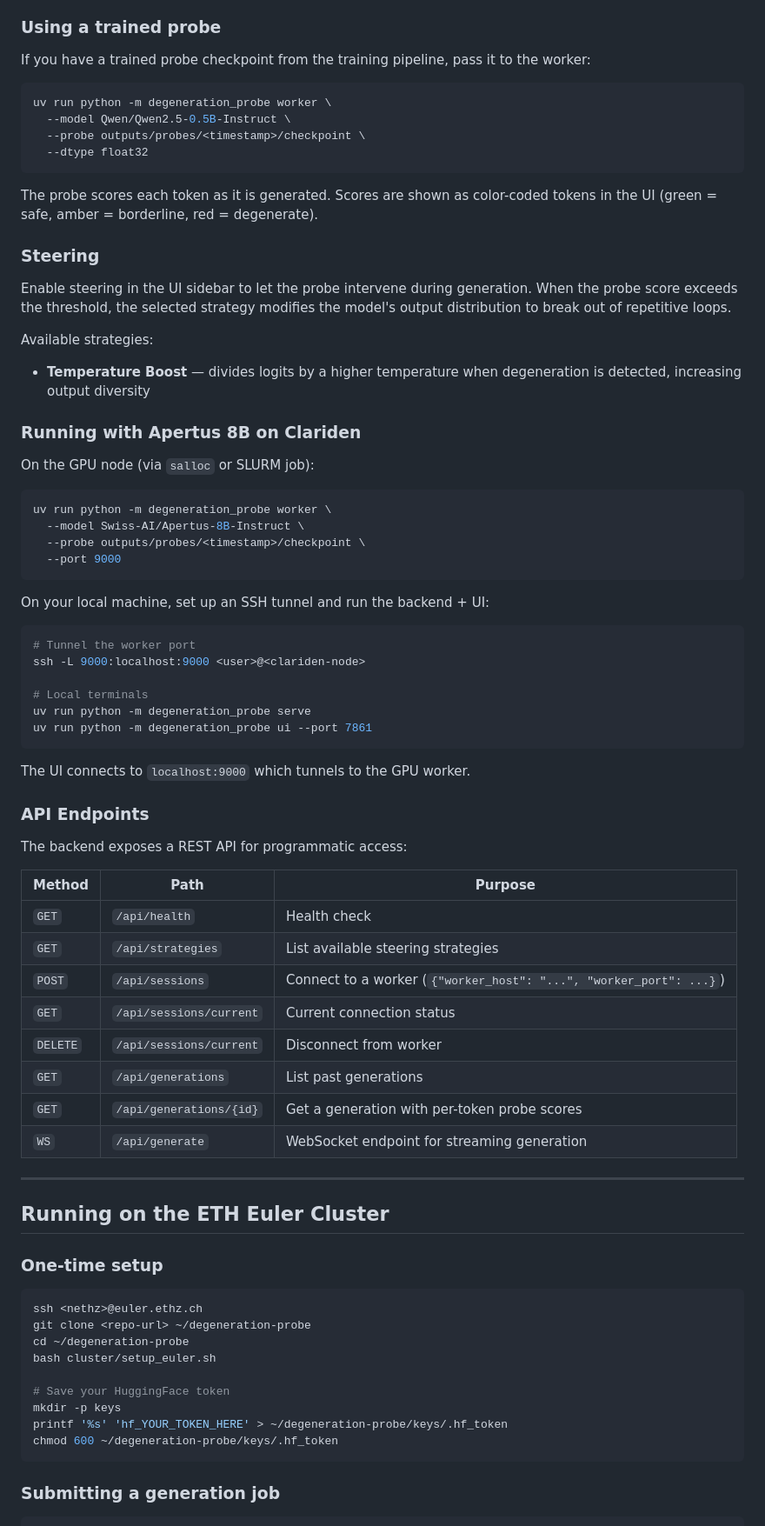
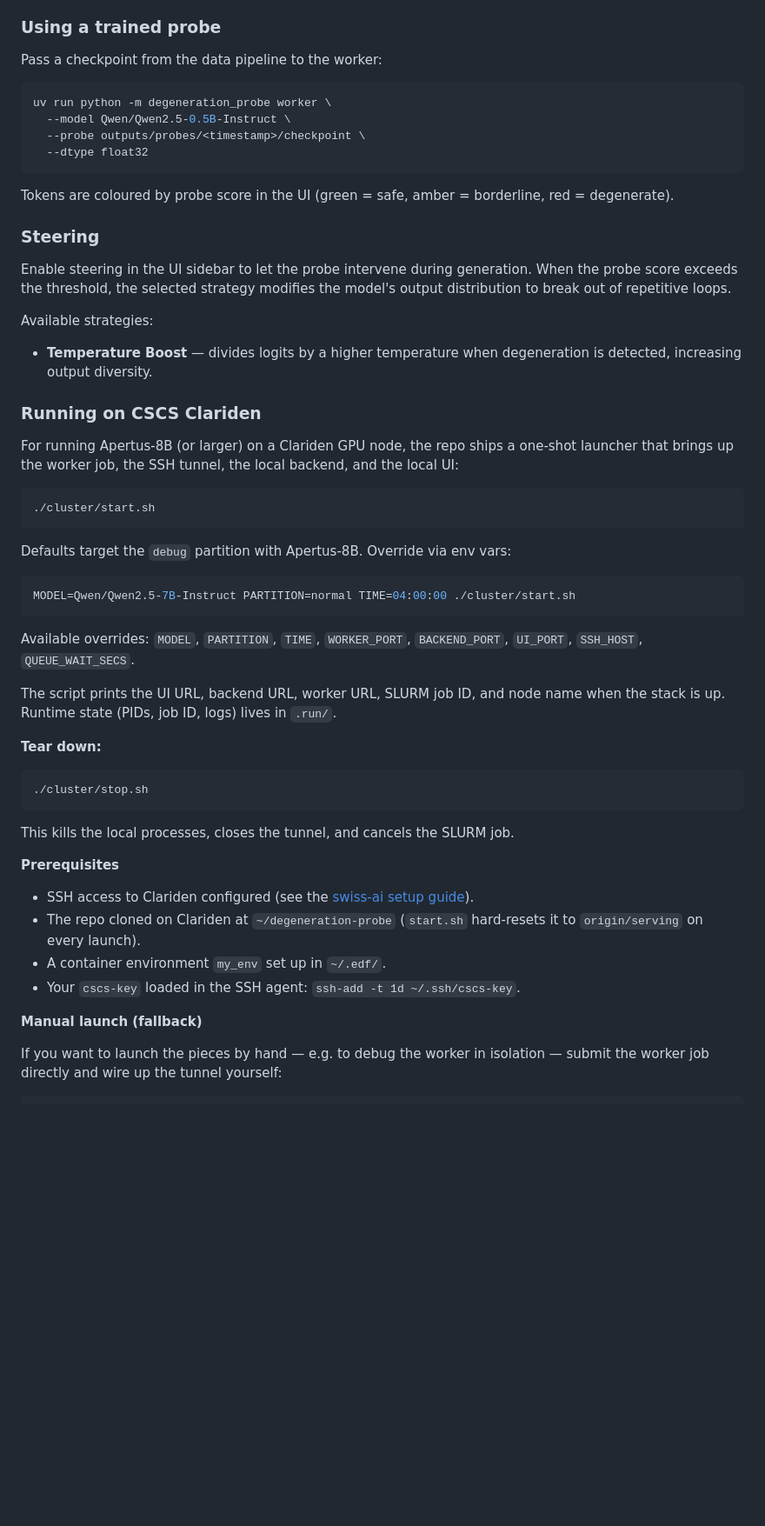
Before and after one commit to swiss-ai/degeneration-probe, a Markdown page: README.md, the part around one of its changes. Shown at 87% size. GitHub-like rendering; blank space fills up the shorter version.

Commit message:
docs: restructure README, fix stale UI and API references

````diff
--- a/README.md
+++ b/README.md
@@ -283,7 +317,7 @@ Open **http://localhost:7861** in your browser. Click **Connect** (defaults to l
 
 ### Using a trained probe
 
-If you have a trained probe checkpoint from the training pipeline, pass it to the worker:
+Pass a checkpoint from the data pipeline to the worker:
 
 ```bash
 uv run python -m degeneration_probe worker \
@@ -292,72 +326,51 @@ uv run python -m degeneration_probe worker \
   --dtype float32
 ```
 
-The probe scores each token as it is generated. Scores are shown as color-coded tokens in the UI (green = safe, amber = borderline, red = degenerate).
+Tokens are coloured by probe score in the UI (green = safe, amber = borderline, red = degenerate).
 
 ### Steering
 
 Enable steering in the UI sidebar to let the probe intervene during generation. When the probe score exceeds the threshold, the selected strategy modifies the model's output distribution to break out of repetitive loops.
 
 Available strategies:
-- **Temperature Boost** — divides logits by a higher temperature when degeneration is detected, increasing output diversity
 
-### Running with Apertus 8B on Clariden
+- **Temperature Boost** — divides logits by a higher temperature when degeneration is detected, increasing output diversity.
 
-On the GPU node (via `salloc` or SLURM job):
+### Running on CSCS Clariden
+
+For running Apertus-8B (or larger) on a Clariden GPU node, the repo ships a one-shot launcher that brings up the worker job, the SSH tunnel, the local backend, and the local UI:
 
 ```bash
-uv run python -m degeneration_probe worker \
-  --model Swiss-AI/Apertus-8B-Instruct \
-  --probe outputs/probes/<timestamp>/checkpoint \
-  --port 9000
+./cluster/start.sh
 ```
 
-On your local machine, set up an SSH tunnel and run the backend + UI:
+Defaults target the `debug` partition with Apertus-8B. Override via env vars:
 
 ```bash
-# Tunnel the worker port
-ssh -L 9000:localhost:9000 <user>@<clariden-node>
-
-# Local terminals
-uv run python -m degeneration_probe serve
-uv run python -m degeneration_probe ui --port 7861
+MODEL=Qwen/Qwen2.5-7B-Instruct PARTITION=normal TIME=04:00:00 ./cluster/start.sh
 ```
 
-The UI connects to `localhost:9000` which tunnels to the GPU worker.
+Available overrides: `MODEL`, `PARTITION`, `TIME`, `WORKER_PORT`, `BACKEND_PORT`, `UI_PORT`, `SSH_HOST`, `QUEUE_WAIT_SECS`.
 
-### API Endpoints
+The script prints the UI URL, backend URL, worker URL, SLURM job ID, and node name when the stack is up. Runtime state (PIDs, job ID, logs) lives in `.run/`.
 
-The backend exposes a REST API for programmatic access:
-
-| Method | Path | Purpose |
-|--------|------|---------|
-| `GET` | `/api/health` | Health check |
-| `GET` | `/api/strategies` | List available steering strategies |
-| `POST` | `/api/sessions` | Connect to a worker (`{"worker_host": "...", "worker_port": ...}`) |
-| `GET` | `/api/sessions/current` | Current connection status |
-| `DELETE` | `/api/sessions/current` | Disconnect from worker |
-| `GET` | `/api/generations` | List past generations |
-| `GET` | `/api/generations/{id}` | Get a generation with per-token probe scores |
-| `WS` | `/api/generate` | WebSocket endpoint for streaming generation |
-
----
-
-## Running on the ETH Euler Cluster
-
-### One-time setup
+**Tear down:**
 
 ```bash
-ssh <nethz>@euler.ethz.ch
-git clone <repo-url> ~/degeneration-probe
-cd ~/degeneration-probe
-bash cluster/setup_euler.sh
-
-# Save your HuggingFace token
-mkdir -p keys
-printf '%s' 'hf_YOUR_TOKEN_HERE' > ~/degeneration-probe/keys/.hf_token
-chmod 600 ~/degeneration-probe/keys/.hf_token
+./cluster/stop.sh
 ```
 
-### Submitting a generation job
+This kills the local processes, closes the tunnel, and cancels the SLURM job.
+
+**Prerequisites**
+
+- SSH access to Clariden configured (see the [swiss-ai setup guide](https://github.com/swiss-ai/documentation/blob/main/pages/setup_clariden.md)).
+- The repo cloned on Clariden at `~/degeneration-probe` (`start.sh` hard-resets it to `origin/serving` on every launch).
+- A container environment `my_env` set up in `~/.edf/`.
+- Your `cscs-key` loaded in the SSH agent: `ssh-add -t 1d ~/.ssh/cscs-key`.
+
+**Manual launch (fallback)**
+
+If you want to launch the pieces by hand — e.g. to debug the worker in isolation — submit the worker job directly and wire up the tunnel yourself:
 
 ```bash
````
Also changed, not shown: other parts of README.md (+245 -284 lines).
